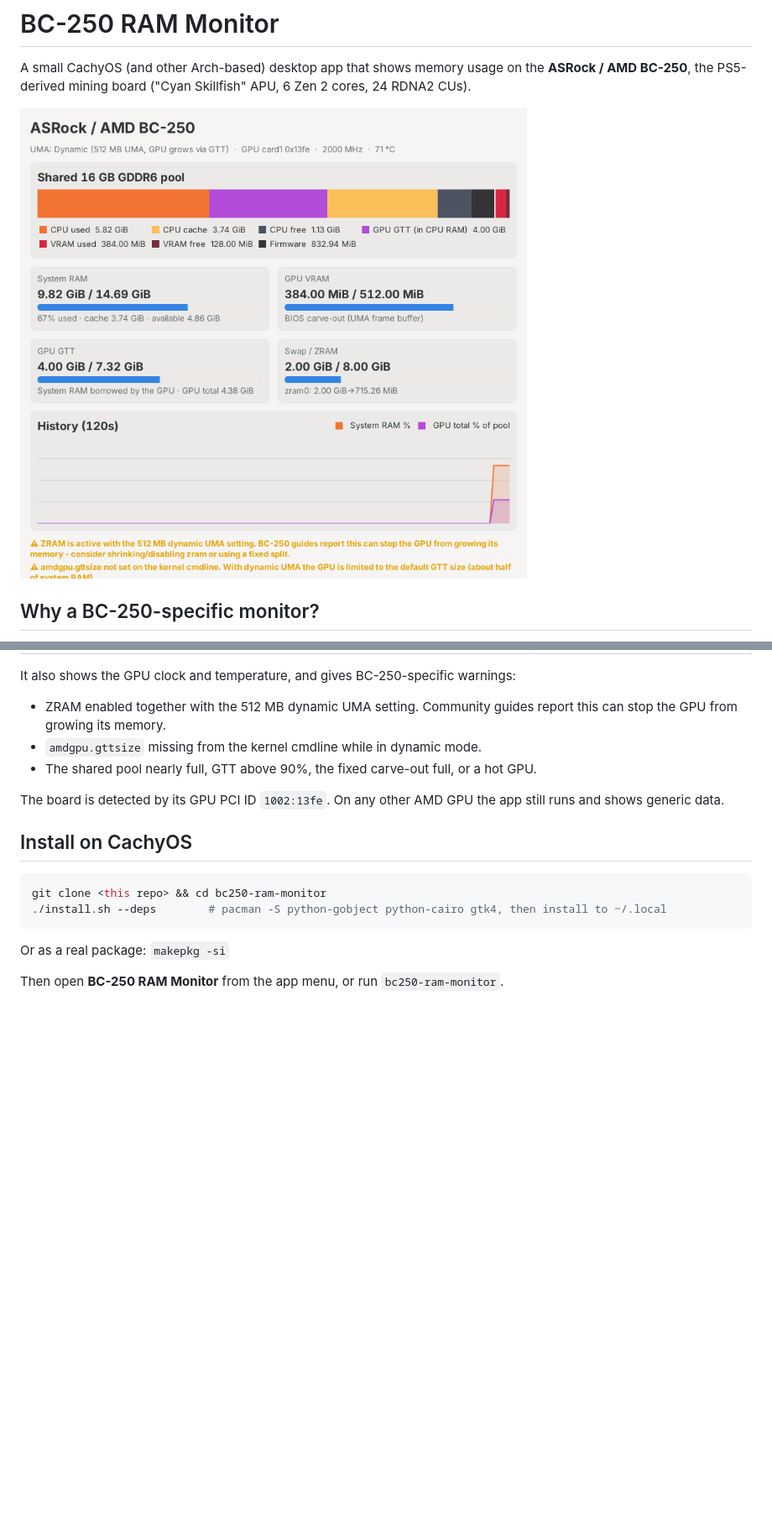
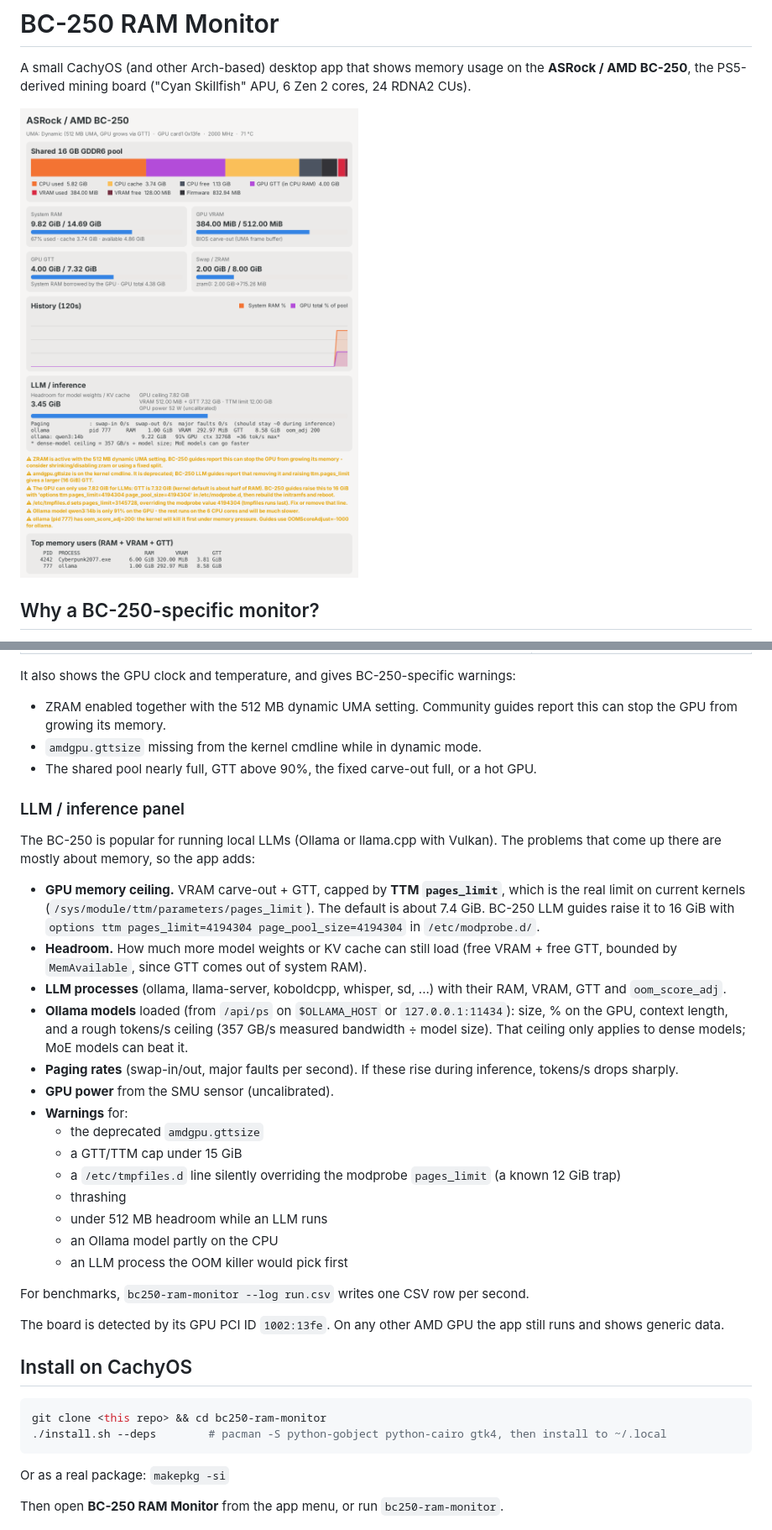
Before and after one commit to bubavon/REGJERINGA, a Markdown page: bc250-ram-monitor/README.md, 2 parts joined by grey strips. Shown at 84% size. Drawn GitHub-style; pictures changed too: bc250-ram-monitor/docs/screenshot.png; blank space fills up the shorter version.

```diff
--- a/bc250-ram-monitor/README.md
+++ b/bc250-ram-monitor/README.md
@@ -27,6 +27,36 @@ It also shows the GPU clock and temperature, and gives BC-250-specific warnings:
 - `amdgpu.gttsize` missing from the kernel cmdline while in dynamic mode.
 - The shared pool nearly full, GTT above 90%, the fixed carve-out full, or a hot GPU.
 
+### LLM / inference panel
+
+The BC-250 is popular for running local LLMs (Ollama or llama.cpp with Vulkan). The
+problems that come up there are mostly about memory, so the app adds:
+
+- **GPU memory ceiling.** VRAM carve-out + GTT, capped by **TTM `pages_limit`**, which is
+  the real limit on current kernels (`/sys/module/ttm/parameters/pages_limit`). The
+  default is about 7.4 GiB. BC-250 LLM guides raise it to 16 GiB with
+  `options ttm pages_limit=4194304 page_pool_size=4194304` in `/etc/modprobe.d/`.
+- **Headroom.** How much more model weights or KV cache can still load (free VRAM + free
+  GTT, bounded by `MemAvailable`, since GTT comes out of system RAM).
+- **LLM processes** (ollama, llama-server, koboldcpp, whisper, sd, ...) with their RAM, VRAM,
+  GTT and `oom_score_adj`.
+- **Ollama models** loaded (from `/api/ps` on `$OLLAMA_HOST` or `127.0.0.1:11434`): size, % on the GPU,
+  context length, and a rough tokens/s ceiling (357 GB/s measured bandwidth ÷ model size).
+  That ceiling only applies to dense models; MoE models can beat it.
+- **Paging rates** (swap-in/out, major faults per second). If these rise during
+  inference, tokens/s drops sharply.
+- **GPU power** from the SMU sensor (uncalibrated).
+- **Warnings** for:
+  - the deprecated `amdgpu.gttsize`
+  - a GTT/TTM cap under 15 GiB
+  - a `/etc/tmpfiles.d` line silently overriding the modprobe `pages_limit` (a known 12 GiB trap)
+  - thrashing
+  - under 512 MB headroom while an LLM runs
+  - an Ollama model partly on the CPU
+  - an LLM process the OOM killer would pick first
+
+For benchmarks, `bc250-ram-monitor --log run.csv` writes one CSV row per second.
+
 The board is detected by its GPU PCI ID `1002:13fe`. On any other AMD GPU the app still
 runs and shows generic data.
 
```
Also changed, not shown: other parts of bc250-ram-monitor/README.md (+1 -0 lines), 3 other files.
